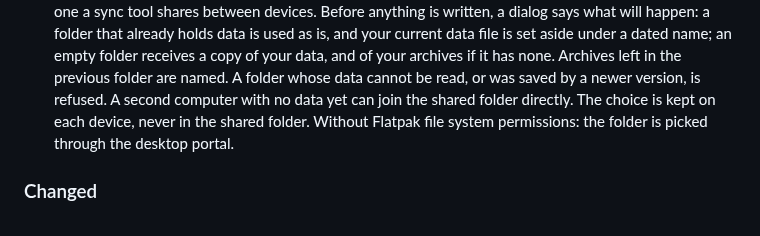
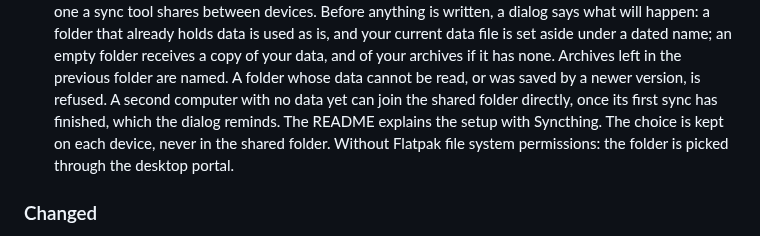
Before and after one commit to VertOurs/Rature, a Markdown page: CHANGELOG.md, the part around the change. Rendered like a GitHub page.

```diff
--- a/CHANGELOG.md
+++ b/CHANGELOG.md
@@ -42,7 +42,8 @@ versions cannot read therefore shipped as a minor release (`1.6.0` to
   your archives if it has none. Archives left in the previous folder are
   named. A folder whose data cannot be read, or was saved by a newer
   version, is refused. A second computer with no data yet can join the
-  shared folder directly. The choice is kept on each device, never in the
+  shared folder directly, once its first sync has finished, which the
+  dialog reminds. The README explains the setup with Syncthing. The choice is kept on each device, never in the
   shared folder. Without Flatpak file system permissions: the folder is
   picked through the desktop portal.
 
```
Also changed, not shown: docs/internal/ROADMAP.md (+2 -1 lines), docs/internal/STATE.md (+12 -10 lines).
